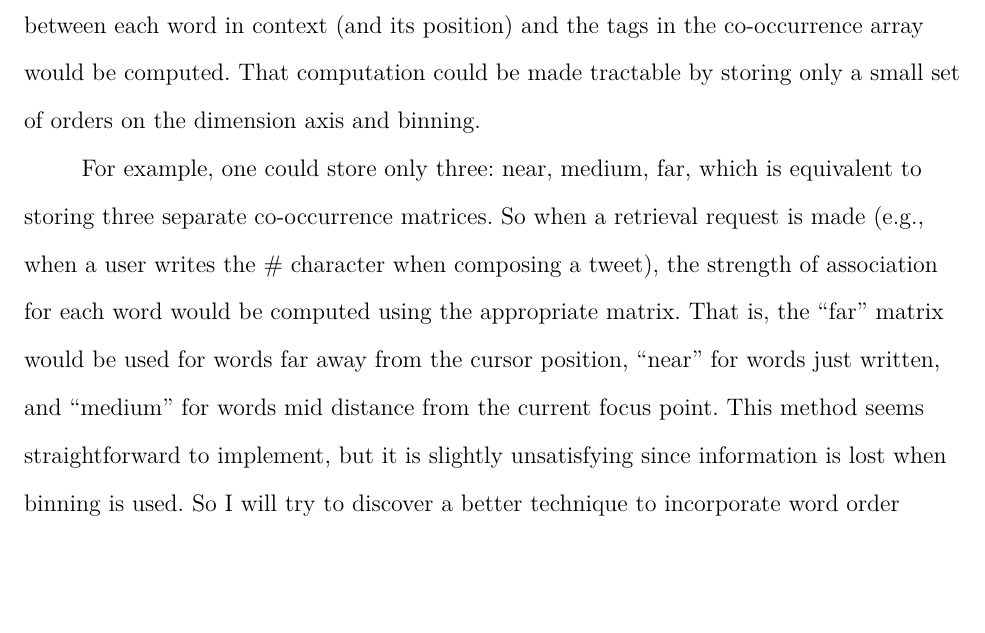
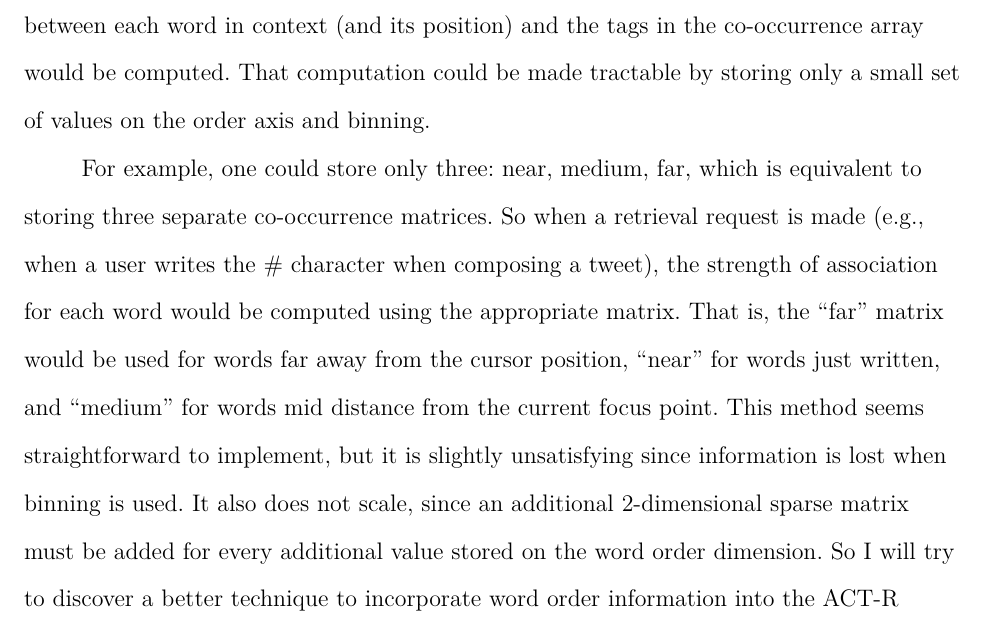
Before and after one commit to claytontstanley/dissertation, a LaTeX paper (writeups/proposal/proposal.tex): part of page 49 of 51, cut so that both start at the same text, the shorter picture padded with empty space. Compiled offline with pdfLaTeX.

Commit message:
foo
Former-commit-id: 6dd3aef4bf858f8aa203d221a32a175cce575071 [formerly be7e18366dbc8d2350cfdd87fb1eb65ae616d993]
Former-commit-id: 8d00c6a2f5d99e965343f471fff62e29a16f25d9

```diff
--- a/writeups/proposal/proposal.tex
+++ b/writeups/proposal/proposal.tex
@@ -1012,12 +1012,13 @@ So a method to include word order into a Bayesian model will be developed.
 One method to include word order in a Bayesian co-occurrence matrix is to represent word position on a third, orthogonal dimension, and turn the matrix into a 3-dimensional array.
 So a co-occurrence is represented by a triplet: context word by word position relative to tag by tag.
 When a retrieval request for a tag is made, the strength of association between each word in context (and its position) and the tags in the co-occurrence array would be computed.
-That computation could be made tractable by storing only a small set of orders on the dimension axis and binning.
+That computation could be made tractable by storing only a small set of values on the order axis and binning.
 
 For example, one could store only three: near, medium, far, which is equivalent to storing three separate co-occurrence matrices.
 So when a retrieval request is made (e.g., when a user writes the \# character when composing a tweet), the strength of association for each word would be computed using the appropriate matrix.
 That is, the ``far'' matrix would be used for words far away from the cursor position, ``near'' for words just written, and ``medium'' for words mid distance from the current focus point.
 This method seems straightforward to implement, but it is slightly unsatisfying since information is lost when binning is used.
+It also does not scale, since an additional 2-dimensional sparse matrix must be added for every additional value stored on the word order dimension.
 So I will try to discover a better technique to incorporate word order information into the ACT-R Bayesian model than the one just described, but will fall back to this technique if a better method is not found.
 
 This updated model will then be evaluated on only the Twitter common-hashtags dataset, since this dataset contains hashtags that occur in positions throughout the tweet (e.g., embedded within or at the end of a tweet).
```
